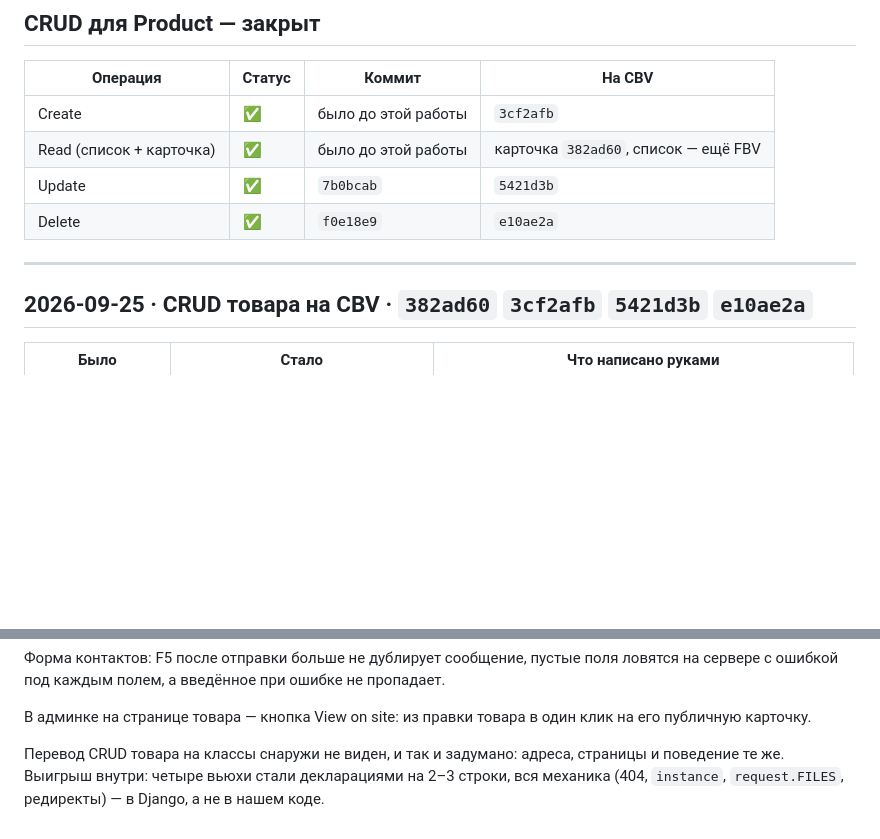
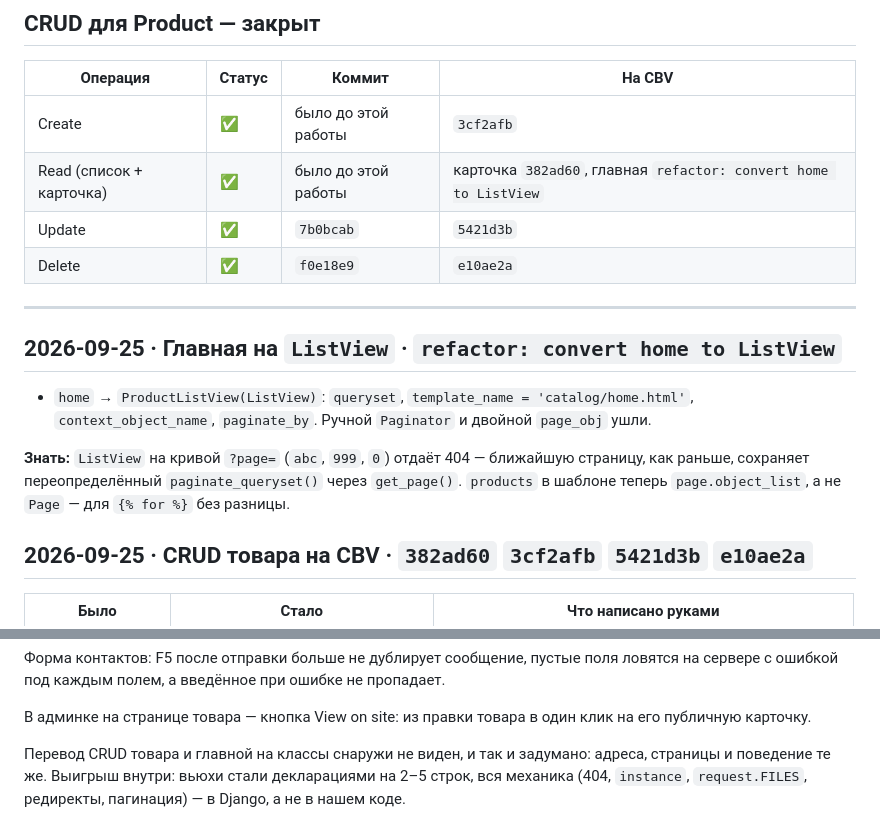
Before and after one commit to Jd4rc/lsn_basics_of_layout, a Markdown page: MADE.md, 2 parts joined by grey strips. GitHub-like rendering; blank space fills up the shorter version.

Commit message:
docs: update notes for home on ListView

```diff
--- a/MADE.md
+++ b/MADE.md
@@ -7,11 +7,20 @@
 | Операция | Статус | Коммит | На CBV |
 |---|---|---|---|
 | Create | ✅ | было до этой работы | `3cf2afb` |
-| Read (список + карточка) | ✅ | было до этой работы | карточка `382ad60`, список — ещё FBV |
+| Read (список + карточка) | ✅ | было до этой работы | карточка `382ad60`, главная `refactor: convert home to ListView` |
 | Update | ✅ | `7b0bcab` | `5421d3b` |
 | Delete | ✅ | `f0e18e9` | `e10ae2a` |
 
 ---
+
+## 2026-09-25 · Главная на `ListView` · `refactor: convert home to ListView`
+
+- `home` → `ProductListView(ListView)`: `queryset`, `template_name = 'catalog/home.html'`,
+  `context_object_name`, `paginate_by`. Ручной `Paginator` и двойной `page_obj` ушли.
+
+**Знать:** `ListView` на кривой `?page=` (`abc`, `999`, `0`) отдаёт 404 — ближайшую страницу,
+как раньше, сохраняет переопределённый `paginate_queryset()` через `get_page()`.
+`products` в шаблоне теперь `page.object_list`, а не `Page` — для `{% for %}` без разницы.
 
 ## 2026-09-25 · CRUD товара на CBV · `382ad60` `3cf2afb` `5421d3b` `e10ae2a`
 
@@ -130,6 +139,7 @@ Django специально так делает с версии 1.3 — на о
 В админке на странице товара — кнопка View on site: из правки товара
 в один клик на его публичную карточку.
 
-Перевод CRUD товара на классы снаружи не виден, и так и задумано: адреса, страницы
-и поведение те же. Выигрыш внутри: четыре вьюхи стали декларациями на 2–3 строки,
-вся механика (404, `instance`, `request.FILES`, редиректы) — в Django, а не в нашем коде.
+Перевод CRUD товара и главной на классы снаружи не виден, и так и задумано: адреса,
+страницы и поведение те же. Выигрыш внутри: вьюхи стали декларациями на 2–5 строк,
+вся механика (404, `instance`, `request.FILES`, редиректы, пагинация) — в Django,
+а не в нашем коде.
```
Also changed, not shown: CLAUDE.md (+3 -2 lines), TODO.md (+11 -12 lines).
